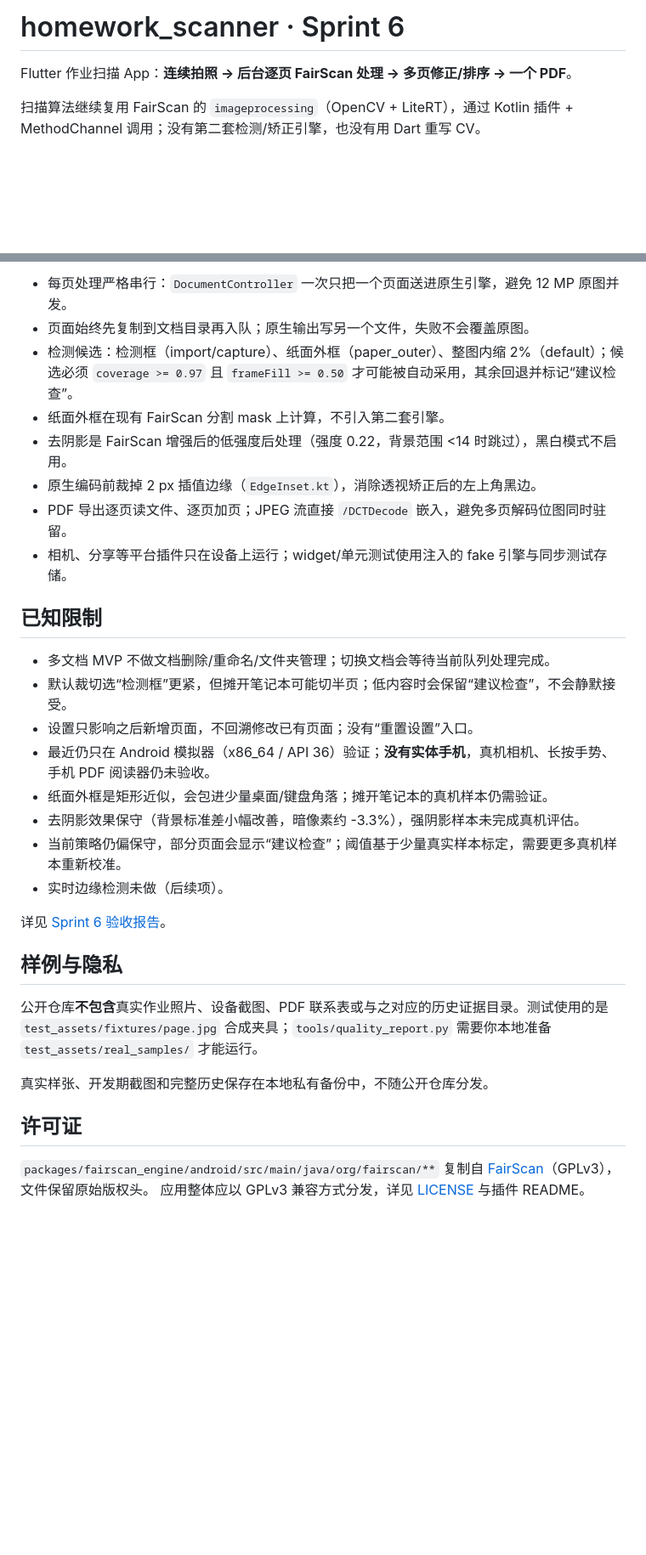
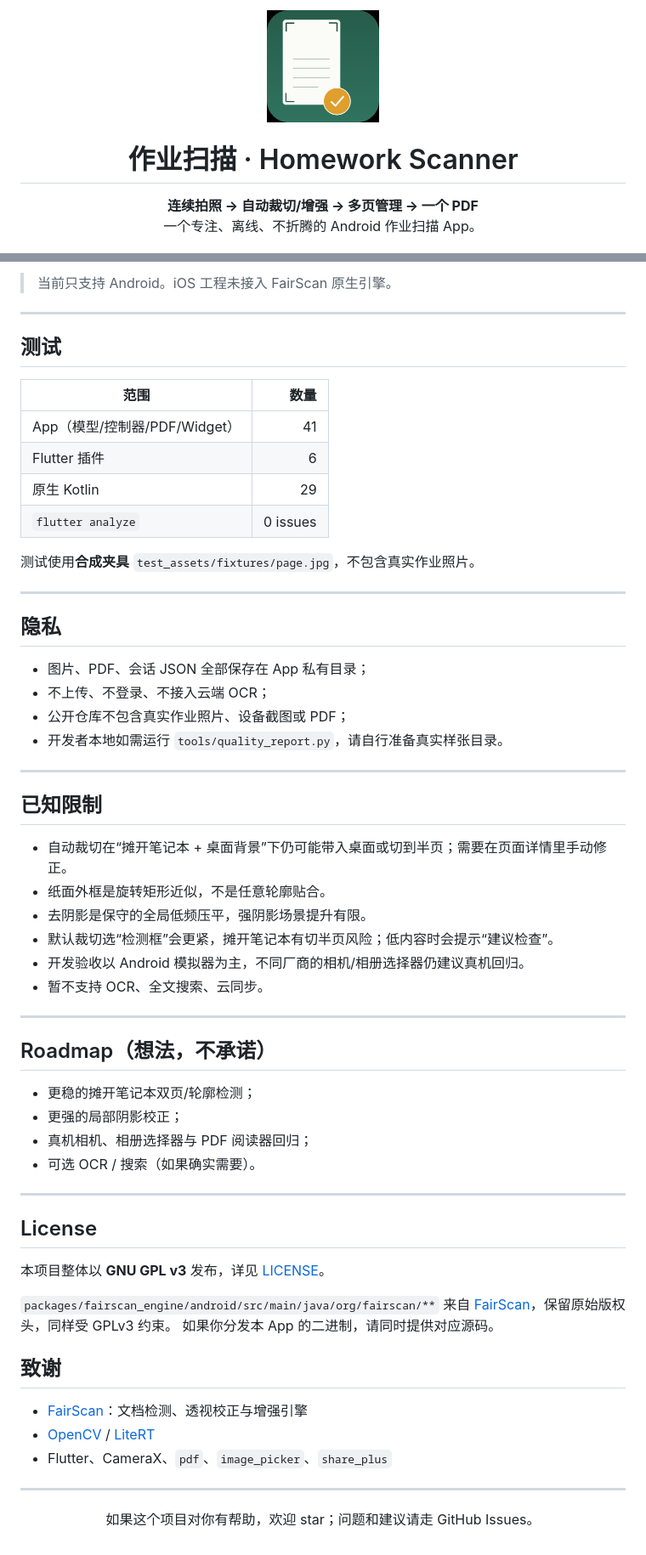
Before and after one commit to Resemble-Cloud/homework-scanner, a Markdown page: README.md, 2 parts joined by grey strips. Shown at 85% size. Rendered like a GitHub page; blank space fills up the shorter version.

```diff
--- a/README.md
+++ b/README.md
@@ -1,7 +1,11 @@
-# homework_scanner · Sprint 6
+<p align="center">
+  <img src="docs/app_icon_preview.png" width="132" alt="作业扫描 App 图标">
+</p>
 
-Flutter 作业扫描 App：**连续拍照 → 后台逐页 FairScan 处理 → 多页修正/排序 → 一个 PDF**。
+<h1 align="center">作业扫描 · Homework Scanner</h1>
 
-扫描算法继续复用 FairScan 的 `imageprocessing`（OpenCV + LiteRT），通过 Kotlin 插件 + MethodChannel
-调用；没有第二套检测/矫正引擎，也没有用 Dart 重写 CV。
+<p align="center">
+  <b>连续拍照 → 自动裁切/增强 → 多页管理 → 一个 PDF</b><br>
+  一个专注、离线、不折腾的 Android 作业扫描 App。
+</p>
 
@@ -85,38 +197,66 @@ flutter build apk --release --target-platform android-arm64 --split-per-abi
 
-- 每页处理严格串行：`DocumentController` 一次只把一个页面送进原生引擎，避免 12 MP 原图并发。
-- 页面始终先复制到文档目录再入队；原生输出写另一个文件，失败不会覆盖原图。
-- 检测候选：检测框（import/capture）、纸面外框（paper_outer）、整图内缩 2%（default）；候选必须
-  `coverage >= 0.97` 且 `frameFill >= 0.50` 才可能被自动采用，其余回退并标记“建议检查”。
-- 纸面外框在现有 FairScan 分割 mask 上计算，不引入第二套引擎。
-- 去阴影是 FairScan 增强后的低强度后处理（强度 0.22，背景范围 <14 时跳过），黑白模式不启用。
-- 原生编码前裁掉 2 px 插值边缘（`EdgeInset.kt`），消除透视矫正后的左上角黑边。
-- PDF 导出逐页读文件、逐页加页；JPEG 流直接 `/DCTDecode` 嵌入，避免多页解码位图同时驻留。
-- 相机、分享等平台插件只在设备上运行；widget/单元测试使用注入的 fake 引擎与同步测试存储。
+> 当前只支持 Android。iOS 工程未接入 FairScan 原生引擎。
+
+---
+
+## 测试
+
+| 范围 | 数量 |
+| --- | ---: |
+| App（模型/控制器/PDF/Widget） | 41 |
+| Flutter 插件 | 6 |
+| 原生 Kotlin | 29 |
+| `flutter analyze` | 0 issues |
+
+测试使用**合成夹具** `test_assets/fixtures/page.jpg`，不包含真实作业照片。
+
+---
+
+## 隐私
+
+- 图片、PDF、会话 JSON 全部保存在 App 私有目录；
+- 不上传、不登录、不接入云端 OCR；
+- 公开仓库不包含真实作业照片、设备截图或 PDF；
+- 开发者本地如需运行 `tools/quality_report.py`，请自行准备真实样张目录。
+
+---
 
 ## 已知限制
 
-- 多文档 MVP 不做文档删除/重命名/文件夹管理；切换文档会等待当前队列处理完成。
-- 默认裁切选“检测框”更紧，但摊开笔记本可能切半页；低内容时会保留“建议检查”，不会静默接受。
-- 设置只影响之后新增页面，不回溯修改已有页面；没有“重置设置”入口。
-- 最近仍只在 Android 模拟器（x86_64 / API 36）验证；**没有实体手机**，真机相机、长按手势、
-  手机 PDF 阅读器仍未验收。
-- 纸面外框是矩形近似，会包进少量桌面/键盘角落；摊开笔记本的真机样本仍需验证。
-- 去阴影效果保守（背景标准差小幅改善，暗像素约 -3.3%），强阴影样本未完成真机评估。
-- 当前策略仍偏保守，部分页面会显示“建议检查”；阈值基于少量真实样本标定，需要更多真机样本重新校准。
-- 实时边缘检测未做（后续项）。
+- 自动裁切在“摊开笔记本 + 桌面背景”下仍可能带入桌面或切到半页；需要在页面详情里手动修正。
+- 纸面外框是旋转矩形近似，不是任意轮廓贴合。
+- 去阴影是保守的全局低频压平，强阴影场景提升有限。
+- 默认裁切选“检测框”会更紧，摊开笔记本有切半页风险；低内容时会提示“建议检查”。
+- 开发验收以 Android 模拟器为主，不同厂商的相机/相册选择器仍建议真机回归。
+- 暂不支持 OCR、全文搜索、云同步。
 
-详见 [Sprint 6 验收报告](docs/Sprint6-验收报告.md)。
+---
 
-## 样例与隐私
+## Roadmap（想法，不承诺）
 
-公开仓库**不包含**真实作业照片、设备截图、PDF 联系表或与之对应的历史证据目录。测试使用的是
-`test_assets/fixtures/page.jpg` 合成夹具；`tools/quality_report.py` 需要你本地准备
-`test_assets/real_samples/` 才能运行。
+- 更稳的摊开笔记本双页/轮廓检测；
+- 更强的局部阴影校正；
+- 真机相机、相册选择器与 PDF 阅读器回归；
+- 可选 OCR / 搜索（如果确实需要）。
 
-真实样张、开发期截图和完整历史保存在本地私有备份中，不随公开仓库分发。
+---
 
-## 许可证
+## License
 
-`packages/fairscan_engine/android/src/main/java/org/fairscan/**` 复制自
-[FairScan](https://github.com/pynicolas/FairScan)（GPLv3），文件保留原始版权头。
-应用整体应以 GPLv3 兼容方式分发，详见 [LICENSE](LICENSE) 与插件 README。
+本项目整体以 **GNU GPL v3** 发布，详见 [LICENSE](LICENSE)。
+
+`packages/fairscan_engine/android/src/main/java/org/fairscan/**` 来自
+[FairScan](https://github.com/pynicolas/FairScan)，保留原始版权头，同样受 GPLv3 约束。
+如果你分发本 App 的二进制，请同时提供对应源码。
+
+## 致谢
+
+- [FairScan](https://github.com/pynicolas/FairScan)：文档检测、透视校正与增强引擎
+- [OpenCV](https://opencv.org/) / [LiteRT](https://ai.google.dev/edge/litert)
+- Flutter、CameraX、`pdf`、`image_picker`、`share_plus`
+
+---
+
+<p align="center">
+  如果这个项目对你有帮助，欢迎 star；问题和建议请走 GitHub Issues。
+</p>
```
Also changed, not shown: other parts of README.md (+163 -55 lines).
